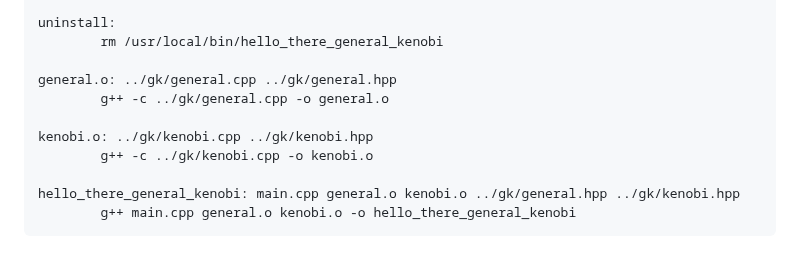
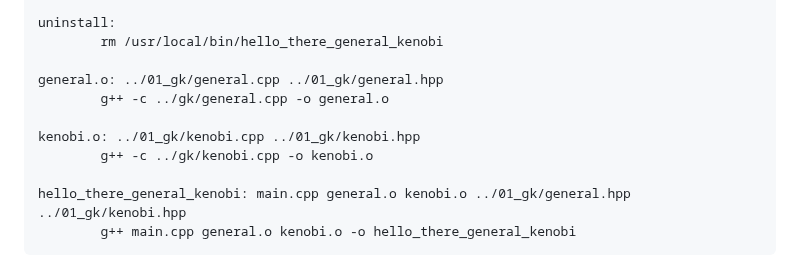
Before and after one commit to TheEntityCircle/lfb-2nd-term, a Markdown page: lab_4/README.md, the part around the change. Drawn GitHub-style.

Commit message:
Fix typo in lab_4

````diff
--- a/lab_4/README.md
+++ b/lab_4/README.md
@@ -79,13 +79,13 @@ install:
 uninstall:
         rm /usr/local/bin/hello_there_general_kenobi
 
-general.o: ../gk/general.cpp ../gk/general.hpp
+general.o: ../01_gk/general.cpp ../01_gk/general.hpp
         g++ -c ../gk/general.cpp -o general.o
 
-kenobi.o: ../gk/kenobi.cpp ../gk/kenobi.hpp
+kenobi.o: ../01_gk/kenobi.cpp ../01_gk/kenobi.hpp
         g++ -c ../gk/kenobi.cpp -o kenobi.o
 
-hello_there_general_kenobi: main.cpp general.o kenobi.o ../gk/general.hpp ../gk/kenobi.hpp
+hello_there_general_kenobi: main.cpp general.o kenobi.o ../01_gk/general.hpp ../01_gk/kenobi.hpp
         g++ main.cpp general.o kenobi.o -o hello_there_general_kenobi
 ```
 Эти механики включаются через *фиктивные цели* - все, что перечислено в первой строчке после .PHONY.
````
